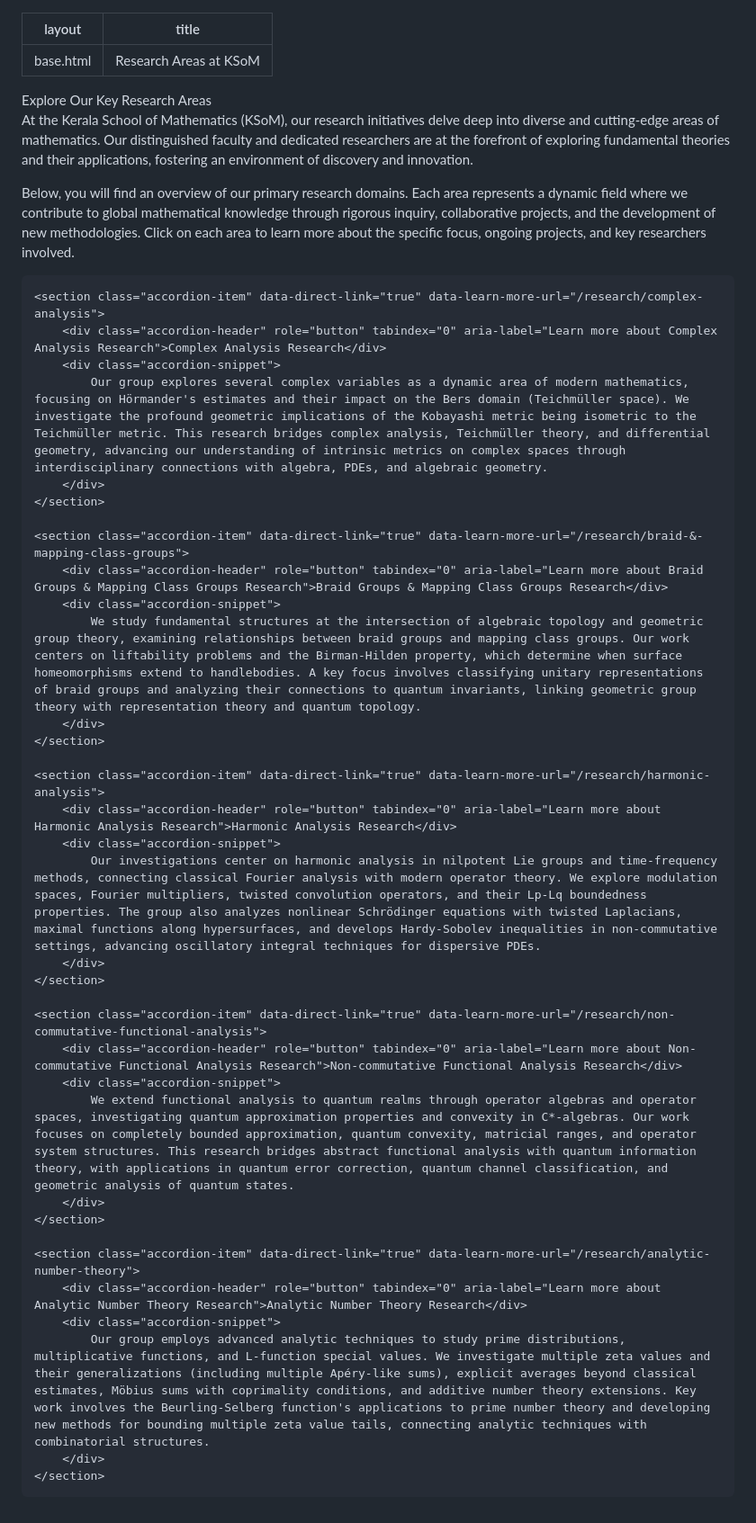
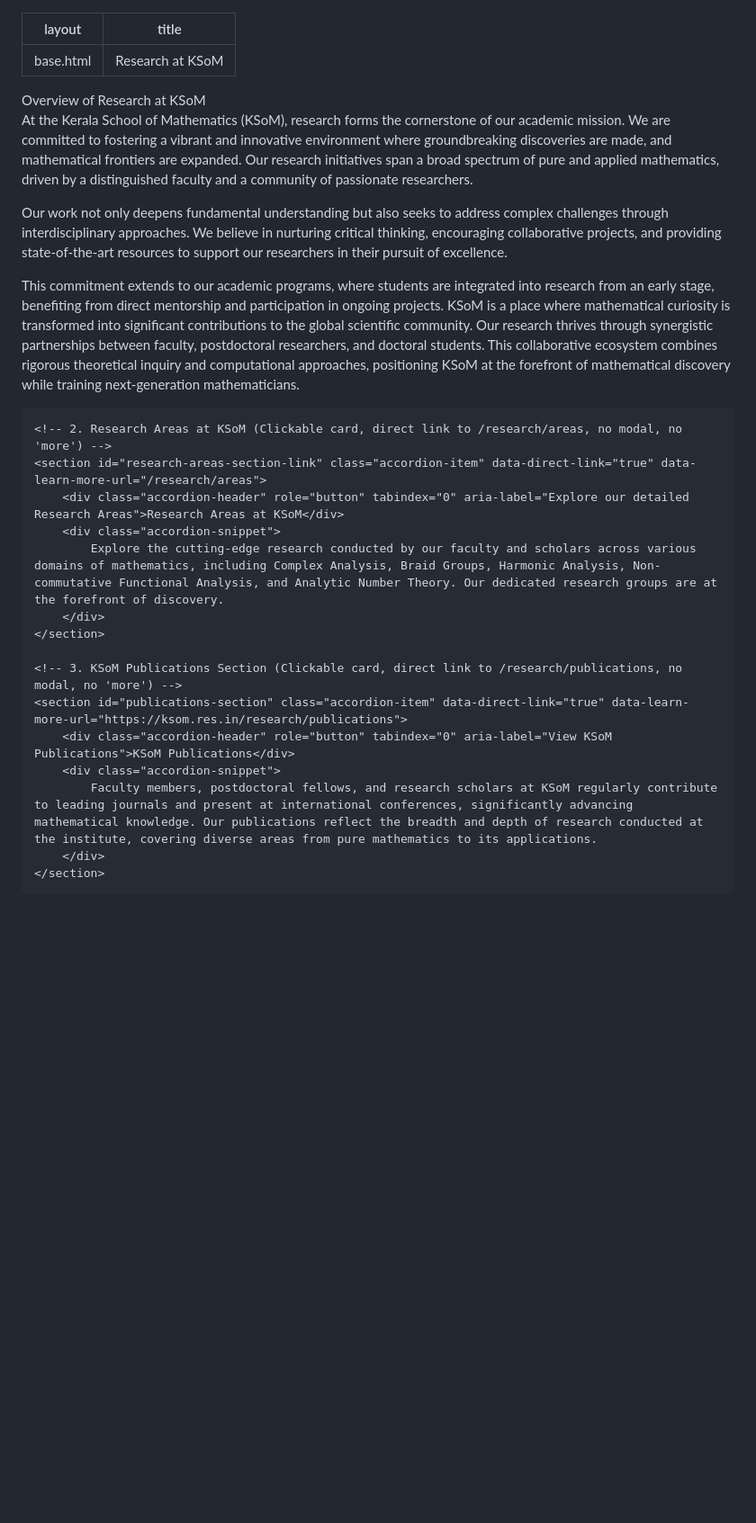
Before and after one commit to ksom-coe/ksom-coe.github.io, a Markdown page: research/areas/index.md, the part around the change. Shown at 90% size. Drawn GitHub-style; blank space fills up the shorter version.

```diff
--- a/research/areas/index.md
+++ b/research/areas/index.md
@@ -1,49 +1,32 @@
 ---
 layout: base.html
-title: Research Areas at KSoM
+title: Research at KSoM
 ---
 
 <div class="main-full-width" id="main-content-start">
-    <section id="research-areas-introduction">
-        <div class="accordion-header">Explore Our Key Research Areas</div>
+    <!-- 1. Overview of Research at KSoM (Static, non-clickable section) -->
+    <section id="research-overview">
+        <div class="accordion-header">Overview of Research at KSoM</div>
         <div class="accordion-content static-content">
-            <p>At the Kerala School of Mathematics (KSoM), our research initiatives delve deep into diverse and cutting-edge areas of mathematics. Our distinguished faculty and dedicated researchers are at the forefront of exploring fundamental theories and their applications, fostering an environment of discovery and innovation.</p>
-            <p>Below, you will find an overview of our primary research domains. Each area represents a dynamic field where we contribute to global mathematical knowledge through rigorous inquiry, collaborative projects, and the development of new methodologies. Click on each area to learn more about the specific focus, ongoing projects, and key researchers involved.</p>
+            <p>At the Kerala School of Mathematics (KSoM), research forms the cornerstone of our academic mission. We are committed to fostering a vibrant and innovative environment where groundbreaking discoveries are made, and mathematical frontiers are expanded. Our research initiatives span a broad spectrum of pure and applied mathematics, driven by a distinguished faculty and a community of passionate researchers.</p>
+            <p>Our work not only deepens fundamental understanding but also seeks to address complex challenges through interdisciplinary approaches. We believe in nurturing critical thinking, encouraging collaborative projects, and providing state-of-the-art resources to support our researchers in their pursuit of excellence.</p>
+            <p>This commitment extends to our academic programs, where students are integrated into research from an early stage, benefiting from direct mentorship and participation in ongoing projects. KSoM is a place where mathematical curiosity is transformed into significant contributions to the global scientific community. Our research thrives through synergistic partnerships between faculty, postdoctoral researchers, and doctoral students. This collaborative ecosystem combines rigorous theoretical inquiry and computational approaches, positioning KSoM at the forefront of mathematical discovery while training next-generation mathematicians.</p>
         </div>
     </section>
 
-    <section class="accordion-item" data-direct-link="true" data-learn-more-url="/research/complex-analysis">
-        <div class="accordion-header" role="button" tabindex="0" aria-label="Learn more about Complex Analysis Research">Complex Analysis Research</div>
+    <!-- 2. Research Areas at KSoM (Clickable card, direct link to /research/areas, no modal, no 'more') -->
+    <section id="research-areas-section-link" class="accordion-item" data-direct-link="true" data-learn-more-url="/research/areas">
+        <div class="accordion-header" role="button" tabindex="0" aria-label="Explore our detailed Research Areas">Research Areas at KSoM</div>
         <div class="accordion-snippet">
-            Our group explores several complex variables as a dynamic area of modern mathematics, focusing on Hörmander's estimates and their impact on the Bers domain (Teichmüller space). We investigate the profound geometric implications of the Kobayashi metric being isometric to the Teichmüller metric. This research bridges complex analysis, Teichmüller theory, and differential geometry, advancing our understanding of intrinsic metrics on complex spaces through interdisciplinary connections with algebra, PDEs, and algebraic geometry.
+            Explore the cutting-edge research conducted by our faculty and scholars across various domains of mathematics, including Complex Analysis, Braid Groups, Harmonic Analysis, Non-commutative Functional Analysis, and Analytic Number Theory. Our dedicated research groups are at the forefront of discovery.
         </div>
     </section>
 
-    <section class="accordion-item" data-direct-link="true" data-learn-more-url="/research/braid-&-mapping-class-groups">
-        <div class="accordion-header" role="button" tabindex="0" aria-label="Learn more about Braid Groups & Mapping Class Groups Research">Braid Groups & Mapping Class Groups Research</div>
+    <!-- 3. KSoM Publications Section (Clickable card, direct link to /research/publications, no modal, no 'more') -->
+    <section id="publications-section" class="accordion-item" data-direct-link="true" data-learn-more-url="https://ksom.res.in/research/publications">
+        <div class="accordion-header" role="button" tabindex="0" aria-label="View KSoM Publications">KSoM Publications</div>
         <div class="accordion-snippet">
-            We study fundamental structures at the intersection of algebraic topology and geometric group theory, examining relationships between braid groups and mapping class groups. Our work centers on liftability problems and the Birman-Hilden property, which determine when surface homeomorphisms extend to handlebodies. A key focus involves classifying unitary representations of braid groups and analyzing their connections to quantum invariants, linking geometric group theory with representation theory and quantum topology.
-        </div>
-    </section>
-
-    <section class="accordion-item" data-direct-link="true" data-learn-more-url="/research/harmonic-analysis">
-        <div class="accordion-header" role="button" tabindex="0" aria-label="Learn more about Harmonic Analysis Research">Harmonic Analysis Research</div>
-        <div class="accordion-snippet">
-            Our investigations center on harmonic analysis in nilpotent Lie groups and time-frequency methods, connecting classical Fourier analysis with modern operator theory. We explore modulation spaces, Fourier multipliers, twisted convolution operators, and their Lp-Lq boundedness properties. The group also analyzes nonlinear Schrödinger equations with twisted Laplacians, maximal functions along hypersurfaces, and develops Hardy-Sobolev inequalities in non-commutative settings, advancing oscillatory integral techniques for dispersive PDEs.
-        </div>
-    </section>
-
-    <section class="accordion-item" data-direct-link="true" data-learn-more-url="/research/non-commutative-functional-analysis">
-        <div class="accordion-header" role="button" tabindex="0" aria-label="Learn more about Non-commutative Functional Analysis Research">Non-commutative Functional Analysis Research</div>
-        <div class="accordion-snippet">
-            We extend functional analysis to quantum realms through operator algebras and operator spaces, investigating quantum approximation properties and convexity in C*-algebras. Our work focuses on completely bounded approximation, quantum convexity, matricial ranges, and operator system structures. This research bridges abstract functional analysis with quantum information theory, with applications in quantum error correction, quantum channel classification, and geometric analysis of quantum states.
-        </div>
-    </section>
-
-    <section class="accordion-item" data-direct-link="true" data-learn-more-url="/research/analytic-number-theory">
-        <div class="accordion-header" role="button" tabindex="0" aria-label="Learn more about Analytic Number Theory Research">Analytic Number Theory Research</div>
-        <div class="accordion-snippet">
-            Our group employs advanced analytic techniques to study prime distributions, multiplicative functions, and L-function special values. We investigate multiple zeta values and their generalizations (including multiple Apéry-like sums), explicit averages beyond classical estimates, Möbius sums with coprimality conditions, and additive number theory extensions. Key work involves the Beurling-Selberg function's applications to prime number theory and developing new methods for bounding multiple zeta value tails, connecting analytic techniques with combinatorial structures.
+            Faculty members, postdoctoral fellows, and research scholars at KSoM regularly contribute to leading journals and present at international conferences, significantly advancing mathematical knowledge. Our publications reflect the breadth and depth of research conducted at the institute, covering diverse areas from pure mathematics to its applications.
         </div>
     </section>
 </div>
```
